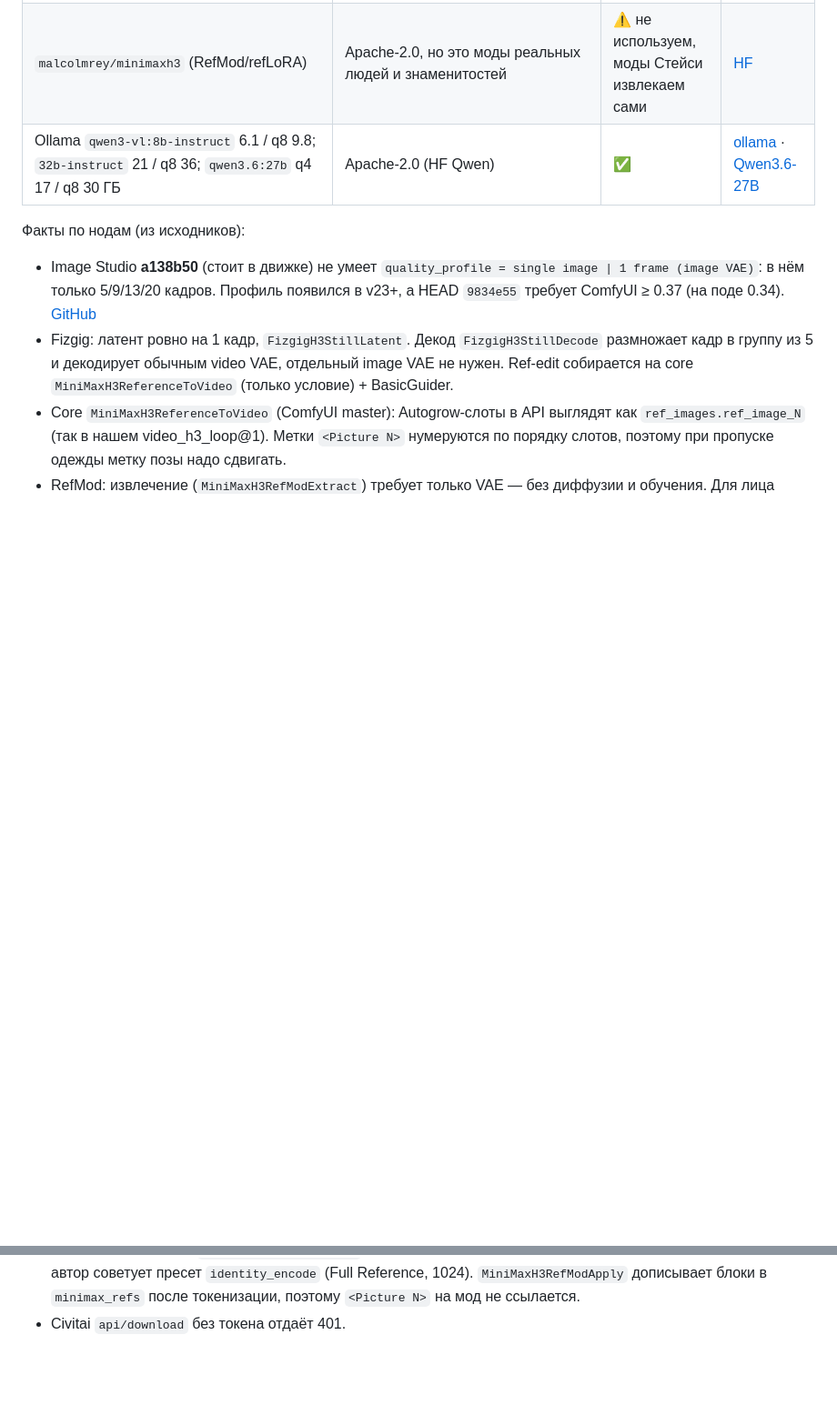
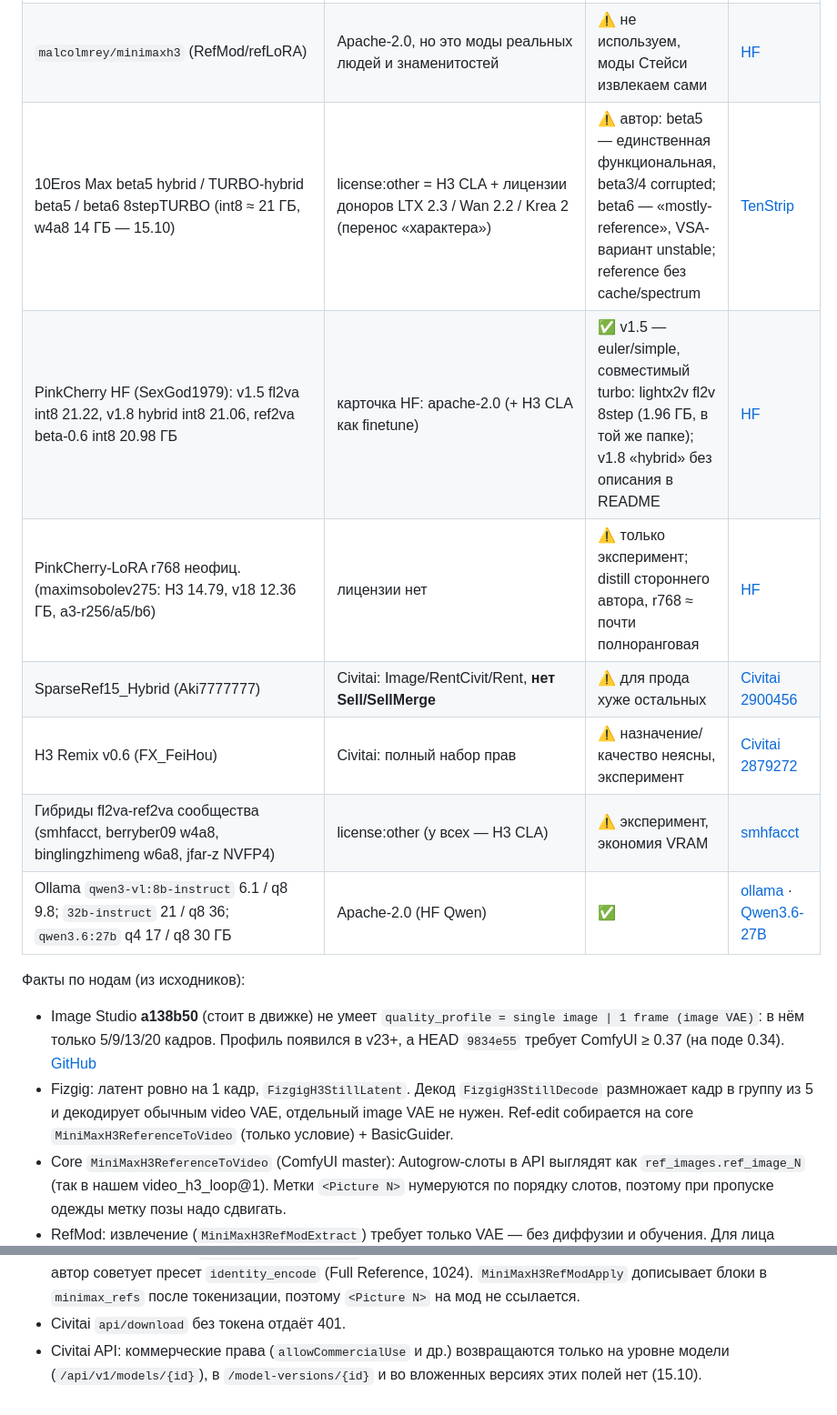
Before and after one commit to islomsalimov030-maker/ComfyUI-Farm, a Markdown page: docs/RESEARCH.md, 2 parts joined by grey strips. Shown at 91% size. GitHub-like rendering; blank space fills up the shorter version.

Commit message:
WS-07: реестр кандидатов фото+I2V собран (чат, NSFW-каталог вне репо) — beta5 единственная функциональная у автора, PinkCherry v1.5/v1.8 Apache-2.0; раунд A предложен, ждём решений пользователя
Co-Authored-By: Claude Code <noreply@anthropic.com>

```diff
--- a/docs/RESEARCH.md
+++ b/docs/RESEARCH.md
@@ -140,6 +140,12 @@
 | SeedVR2 nodes `4490bd1` + `numz/SeedVR2_comfyUI` (3B fp8 3.39 ГБ, 7B fp8 8.24 ГБ, VAE 0.50 ГБ) | Apache-2.0 | ✅; модели качает сам при первом запуске → путь задать заранее | [GitHub](https://github.com/numz/ComfyUI-SeedVR2_VideoUpscaler) · [HF](https://huggingface.co/numz/SeedVR2_comfyUI) |
 | Nvidia RTX nodes (`RTXVideoSuperResolution`) | код Apache-2.0, `nvidia-vfx` проприетарная NVIDIA; Linux — драйвер 570.190+, torch cu130+ | ⚠ проверить на поде | [GitHub](https://github.com/Comfy-Org/Nvidia_RTX_Nodes_ComfyUI) |
 | `malcolmrey/minimaxh3` (RefMod/refLoRA) | Apache-2.0, но это моды реальных людей и знаменитостей | ⚠ не используем, моды Стейси извлекаем сами | [HF](https://huggingface.co/malcolmrey/minimaxh3) |
+| 10Eros Max beta5 hybrid / TURBO-hybrid beta5 / beta6 8stepTURBO (int8 ≈ 21 ГБ, w4a8 14 ГБ — 15.10) | license:other = H3 CLA + лицензии доноров LTX 2.3 / Wan 2.2 / Krea 2 (перенос «характера») | ⚠ автор: beta5 — единственная функциональная, beta3/4 corrupted; beta6 — «mostly-reference», VSA-вариант unstable; reference без cache/spectrum | [TenStrip](https://huggingface.co/TenStrip/10Eros-Max) |
+| PinkCherry HF (SexGod1979): v1.5 fl2va int8 21.22, v1.8 hybrid int8 21.06, ref2va beta-0.6 int8 20.98 ГБ | карточка HF: apache-2.0 (+ H3 CLA как finetune) | ✅ v1.5 — euler/simple, совместимый turbo: lightx2v fl2v 8step (1.96 ГБ, в той же папке); v1.8 «hybrid» без описания в README | [HF](https://huggingface.co/SexGod1979/PinkCherry-NSFW_MiniMax-H3) |
+| PinkCherry-LoRA r768 неофиц. (maximsobolev275: H3 14.79, v18 12.36 ГБ, a3-r256/a5/b6) | лицензии нет | ⚠ только эксперимент; distill стороннего автора, r768 ≈ почти полноранговая | [HF](https://huggingface.co/maximsobolev275/PinkCherry-H3-lora-r768-convrot) |
+| SparseRef15_Hybrid (Aki7777777) | Civitai: Image/RentCivit/Rent, **нет Sell/SellMerge** | ⚠ для прода хуже остальных | [Civitai 2900456](https://civitai.com/models/2900456) |
+| H3 Remix v0.6 (FX_FeiHou) | Civitai: полный набор прав | ⚠ назначение/качество неясны, эксперимент | [Civitai 2879272](https://civitai.com/models/2879272) |
+| Гибриды fl2va-ref2va сообщества (smhfacct, berryber09 w4a8, binglingzhimeng w6a8, jfar-z NVFP4) | license:other (у всех — H3 CLA) | ⚠ эксперимент, экономия VRAM | [smhfacct](https://huggingface.co/smhfacct/Minimax-H3-fl2va-ref2va-hybrid-models) |
 | Ollama `qwen3-vl:8b-instruct` 6.1 / q8 9.8; `32b-instruct` 21 / q8 36; `qwen3.6:27b` q4 17 / q8 30 ГБ | Apache-2.0 (HF Qwen) | ✅ | [ollama](https://ollama.com/library/qwen3-vl/tags) · [Qwen3.6-27B](https://huggingface.co/Qwen/Qwen3.6-27B) |
 
 Факты по нодам (из исходников):
@@ -148,3 +154,4 @@
 - Core `MiniMaxH3ReferenceToVideo` (ComfyUI master): Autogrow-слоты в API выглядят как `ref_images.ref_image_N` (так в нашем video_h3_loop@1). Метки `<Picture N>` нумеруются по порядку слотов, поэтому при пропуске одежды метку позы надо сдвигать.
 - RefMod: извлечение (`MiniMaxH3RefModExtract`) требует только VAE — без диффузии и обучения. Для лица автор советует пресет `identity_encode` (Full Reference, 1024). `MiniMaxH3RefModApply` дописывает блоки в `minimax_refs` после токенизации, поэтому `<Picture N>` на мод не ссылается.
 - Civitai `api/download` без токена отдаёт 401.
+- Civitai API: коммерческие права (`allowCommercialUse` и др.) возвращаются только на уровне модели (`/api/v1/models/{id}`), в `/model-versions/{id}` и во вложенных версиях этих полей нет (15.10).
```
Also changed, not shown: docs/STATUS.md (+2 -2 lines).
